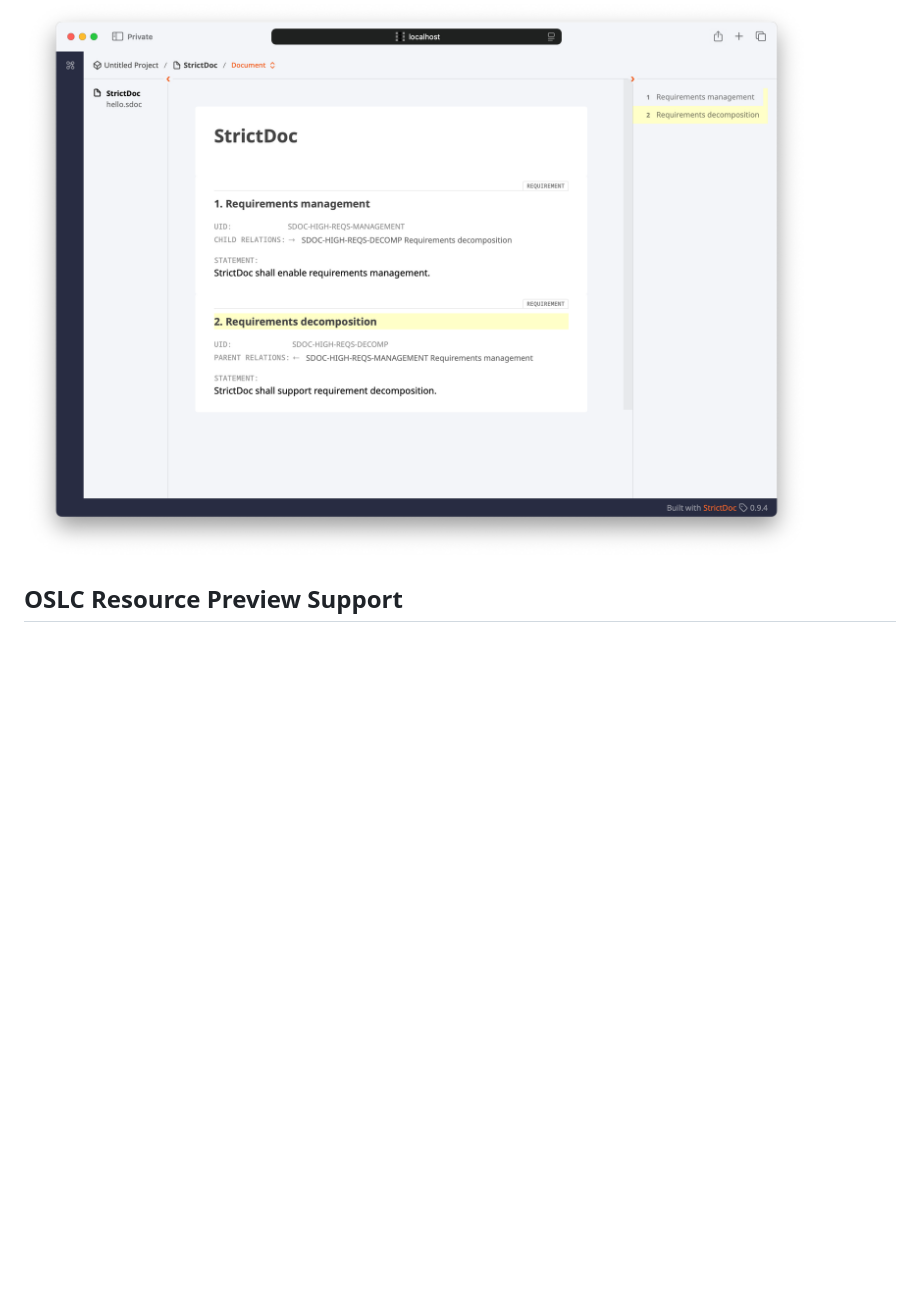
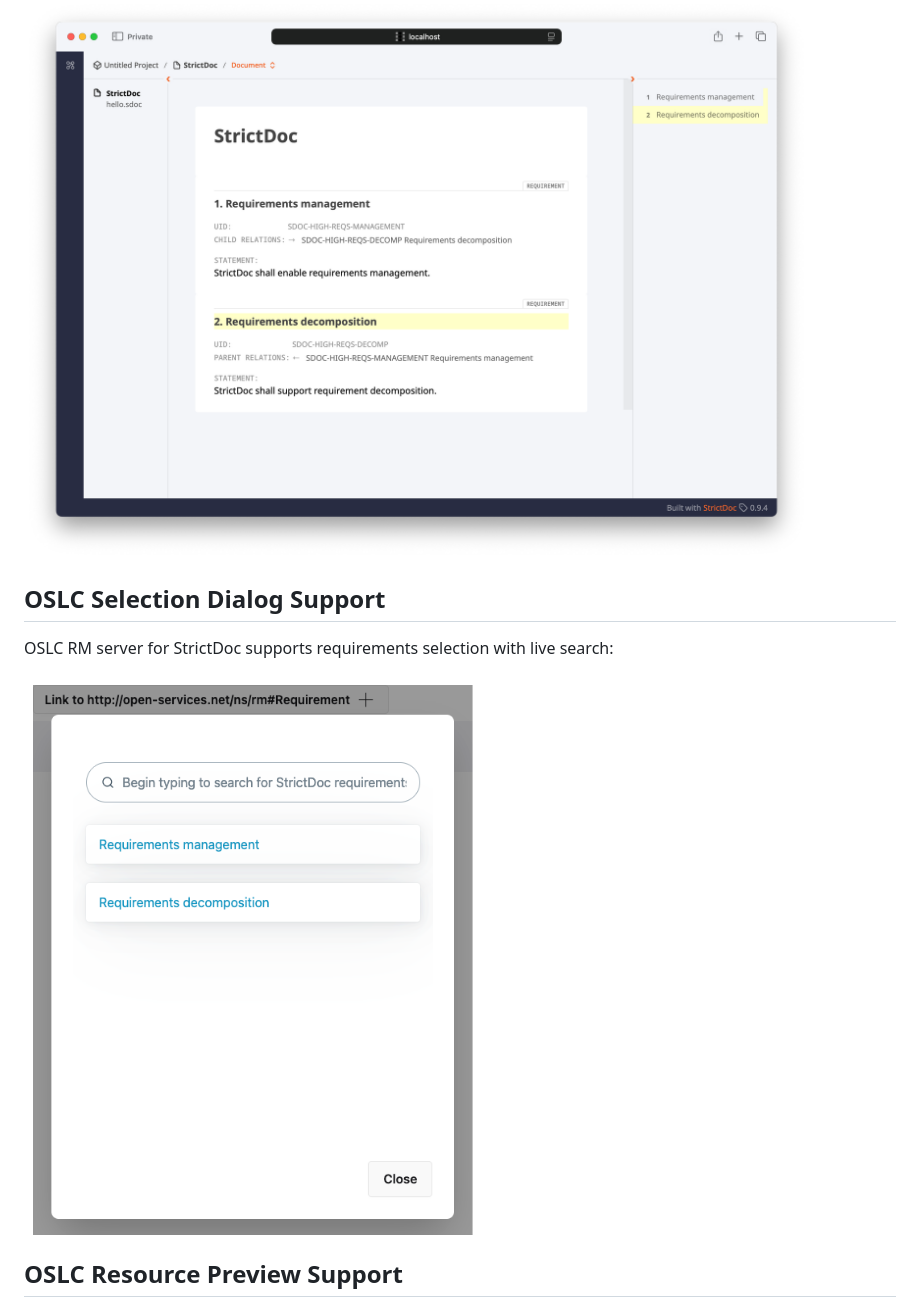
Before and after one commit to OSLC/oslc-rm-strictdoc-dotnet, a Markdown page: README.md, the part around the change printed below. Rendered like a GitHub page; pictures changed too: docs/static/oslc-1-select.png (added); blank space fills up the shorter version.

Commit message:
docs: update README with Selection dialog and Preview screenshots
Signed-off-by: Andrew Berezovskyi <andriib@kth.se>

```diff
--- a/README.md
+++ b/README.md
@@ -153,6 +153,13 @@ Opening the `https://localhost:7000/?a=SDOC-HIGH-REQS-DECOMP` in the browser nav
 
 ![](./docs/static/req-2-open.png)
 
+## OSLC Selection Dialog Support
+
+OSLC RM server for StrictDoc supports requirements selection with live search:
+
+![](./docs/static/oslc-1-select.png)
+
+
 ## OSLC Resource Preview Support
 
 This server implements [OSLC Resource Preview v3.0](https://docs.oasis-open-projects.org/oslc-op/core/v3.0/ps01/resource-preview.html), allowing client applications to display rich HTML previews of requirements without leaving their application context.
```
Also changed, not shown: other parts of README.md (+6 -0 lines), docs/static/oslc-2-preview.png (added).
